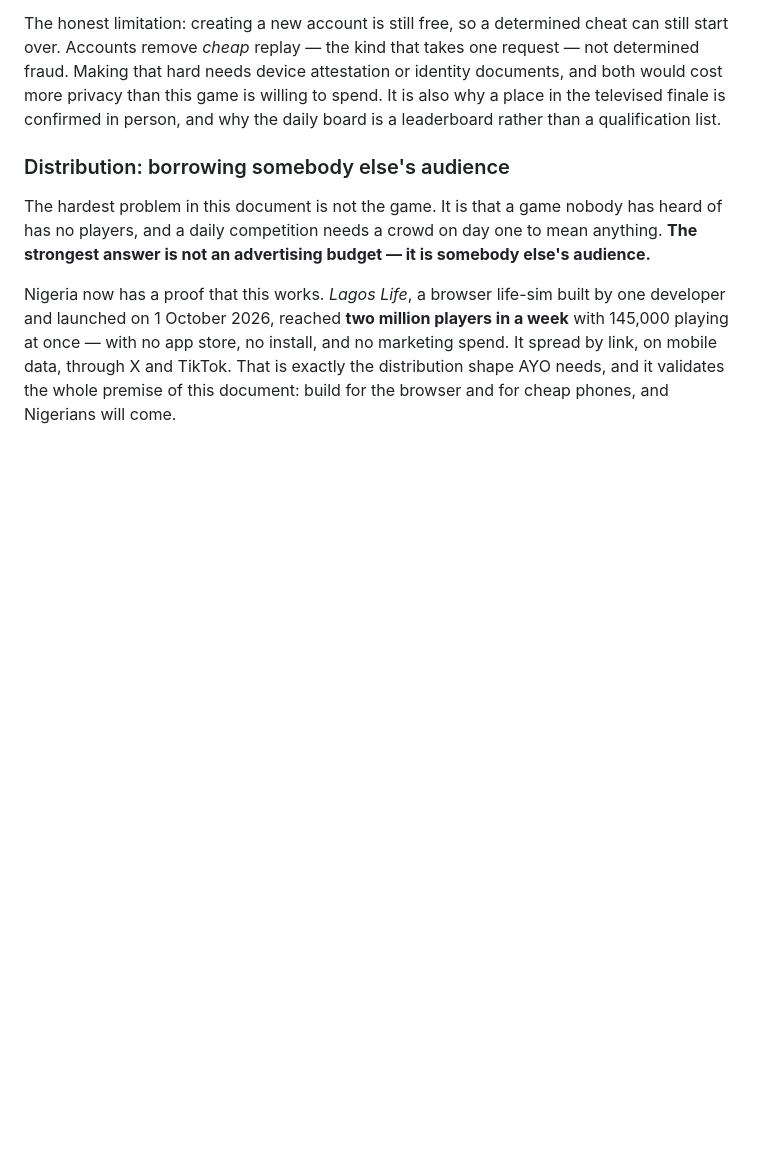
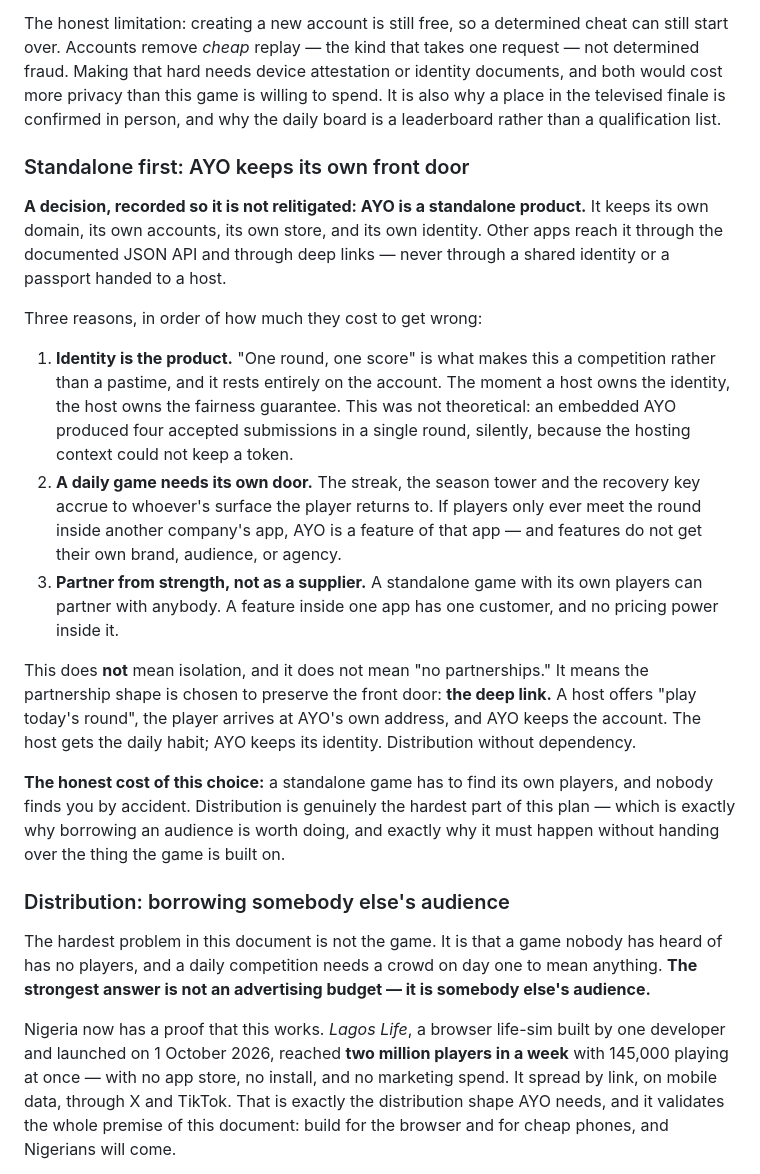
Before and after one commit to Bhadmhus01/gameland, a Markdown page: docs/AYO-The-Everyday-Games.md, the part around the change. Rendered like a GitHub page; blank space fills up the shorter version.

Commit message:
Record the decision: AYO stays standalone
Asked whether AYO should remain standalone. Yes, and the reasoning belongs in
the document rather than in a conversation, because a decision that is not
written down gets relitigated.

Three reasons, in order of cost-if-wrong:
  1. Identity is the product. One round, one score rests on the account, so
     whoever owns the identity owns the fairness guarantee. Measured, not
     theoretical: an embedded AYO accepted four submissions in one round.
  2. A daily game needs its own door. Streaks, season towers and recovery keys
     accrue to whoever's surface the player returns to.
  3. Partner from strength, not as a supplier. A standalone game can partner
     with anybody; a feature inside one app has one customer and no pricing
     power inside it.

Standalone is not isolation. The deep link is the partnership shape that
preserves the front door: the host offers today's round, the player arrives at
AYO's own address, AYO keeps the account. The honest cost is written down too —
a standalone game has to find its own players, and nobody finds you by accident.

Co-authored-by: arena-agent <297053741+arena-agent@users.noreply.github.com>

```diff
--- a/docs/AYO-The-Everyday-Games.md
+++ b/docs/AYO-The-Everyday-Games.md
@@ -376,6 +376,40 @@ one request — not determined fraud. Making that hard needs device attestation
 identity documents, and both would cost more privacy than this game is willing
 to spend. It is also why a place in the televised finale is confirmed in person,
 and why the daily board is a leaderboard rather than a qualification list.
+
+### Standalone first: AYO keeps its own front door
+
+**A decision, recorded so it is not relitigated: AYO is a standalone product.**
+It keeps its own domain, its own accounts, its own store, and its own identity.
+Other apps reach it through the documented JSON API and through deep links —
+never through a shared identity or a passport handed to a host.
+
+Three reasons, in order of how much they cost to get wrong:
+
+1. **Identity is the product.** "One round, one score" is what makes this a
+   competition rather than a pastime, and it rests entirely on the account. The
+   moment a host owns the identity, the host owns the fairness guarantee. This
+   was not theoretical: an embedded AYO produced four accepted submissions in a
+   single round, silently, because the hosting context could not keep a token.
+2. **A daily game needs its own door.** The streak, the season tower and the
+   recovery key accrue to whoever's surface the player returns to. If players
+   only ever meet the round inside another company's app, AYO is a feature of
+   that app — and features do not get their own brand, audience, or agency.
+3. **Partner from strength, not as a supplier.** A standalone game with its own
+   players can partner with anybody. A feature inside one app has one customer,
+   and no pricing power inside it.
+
+This does **not** mean isolation, and it does not mean "no partnerships." It
+means the partnership shape is chosen to preserve the front door: **the deep
+link.** A host offers "play today's round", the player arrives at AYO's own
+address, and AYO keeps the account. The host gets the daily habit; AYO keeps its
+identity. Distribution without dependency.
+
+**The honest cost of this choice:** a standalone game has to find its own
+players, and nobody finds you by accident. Distribution is genuinely the hardest
+part of this plan — which is exactly why borrowing an audience is worth doing,
+and exactly why it must happen without handing over the thing the game is built
+on.
 
 ### Distribution: borrowing somebody else's audience
 
```
Also changed, not shown: README.md (+7 -0 lines).
